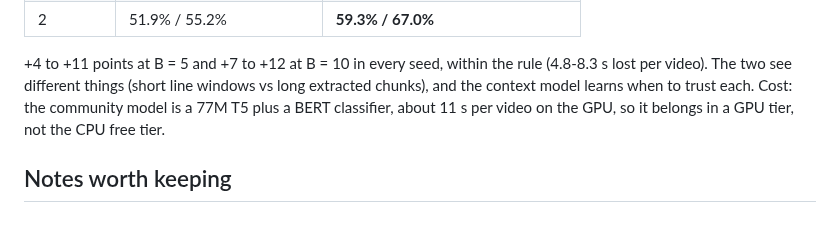
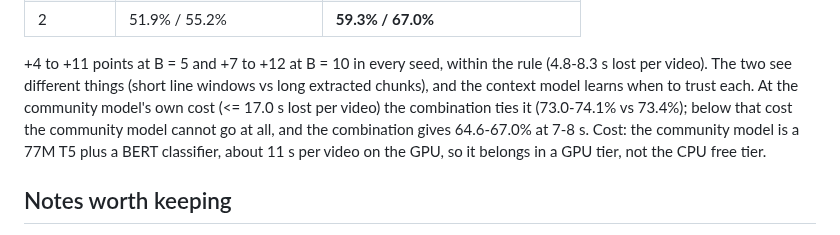
Before and after one commit to SimonDumas79/SponsorSkip, a Markdown page: marker/README.md, the part around the change. Rendered like a GitHub page.

Commit message:
marker README: combination ties the community model at its own cost, dominates below it
Co-Authored-By: Claude Opus 5 <noreply@anthropic.com>
Claude-Session: https://claude.ai/code/session_017eXrYr4y1nbfPwZQTP3Lf5

```diff
--- a/marker/README.md
+++ b/marker/README.md
@@ -552,7 +552,9 @@ cannot have learned our answers; channel-grouped 5-fold CV inside them; averaged
 
 +4 to +11 points at B = 5 and +7 to +12 at B = 10 in every seed, within the rule (4.8-8.3 s lost per
 video). The two see different things (short line windows vs long extracted chunks), and the context
-model learns when to trust each. Cost: the community model is a 77M T5 plus a BERT classifier, about
+model learns when to trust each. At the community model's own cost (<= 17.0 s lost per video) the
+combination ties it (73.0-74.1% vs 73.4%); below that cost the community model cannot go at all,
+and the combination gives 64.6-67.0% at 7-8 s. Cost: the community model is a 77M T5 plus a BERT classifier, about
 11 s per video on the GPU, so it belongs in a GPU tier, not the CPU free tier.
 
 ## Notes worth keeping
```
